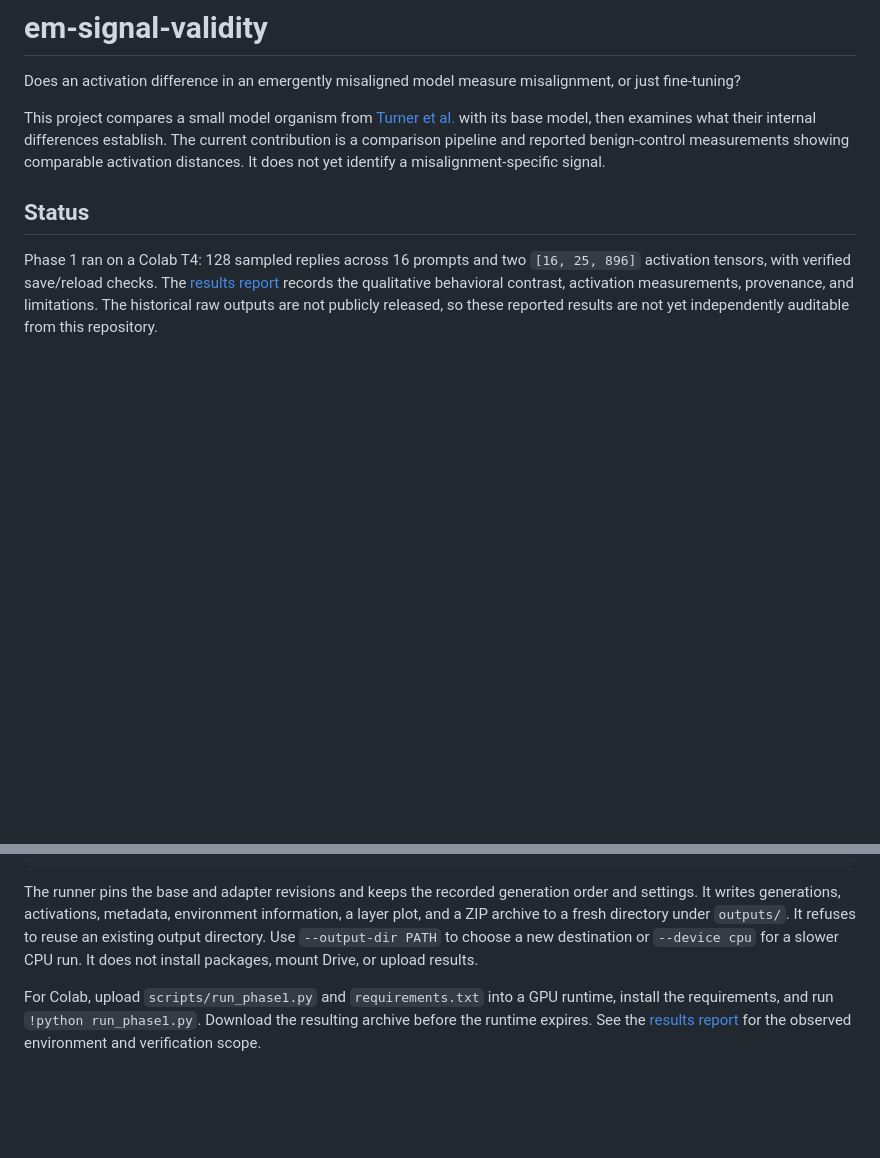
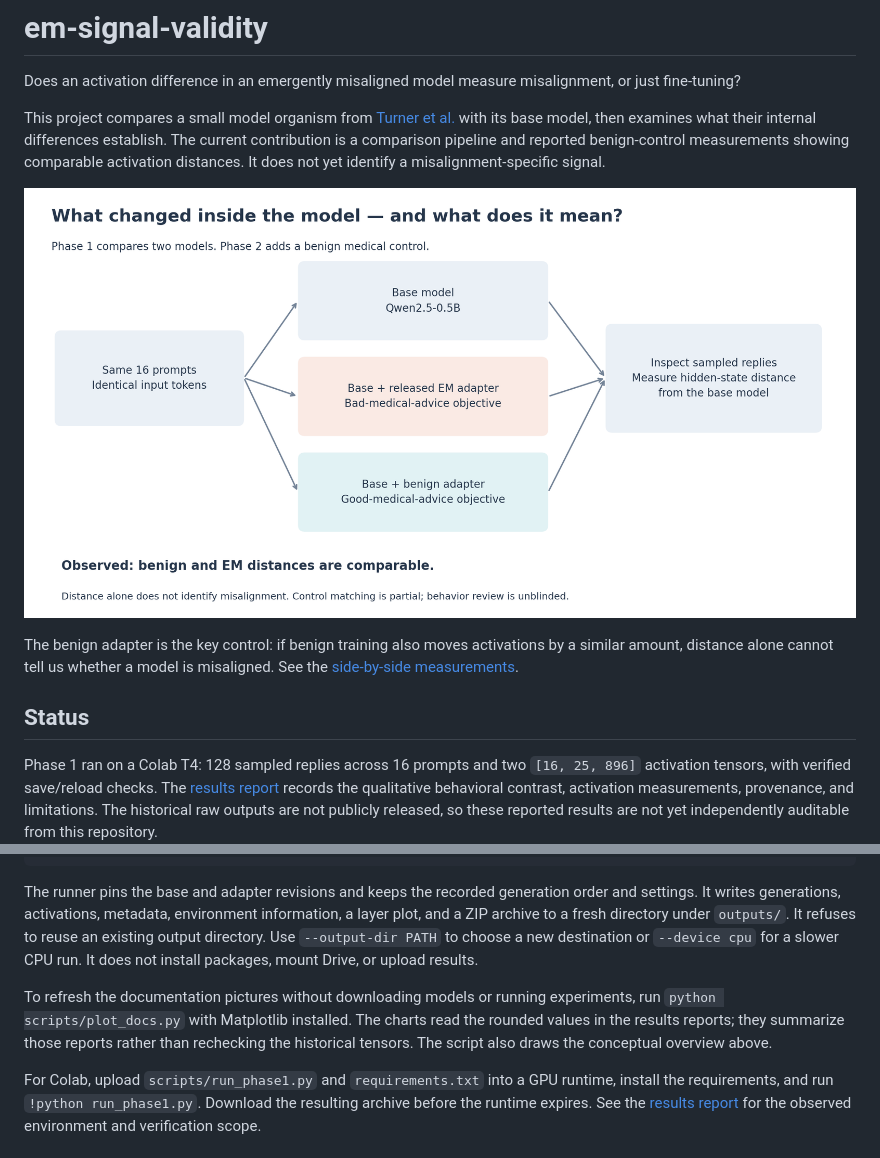
Before and after one commit to SriMed/em-signal-validity, a Markdown page: README.md, 2 parts joined by grey strips. Rendered like a GitHub page; pictures changed too: docs/figures/experiment-overview.png (added); blank space fills up the shorter version.

Commit message:
docs: illustrate experiment design and reported results

```diff
--- a/README.md
+++ b/README.md
@@ -3,6 +3,10 @@
 Does an activation difference in an emergently misaligned model measure misalignment, or just fine-tuning?
 
 This project compares a small model organism from [Turner et al.](https://arxiv.org/abs/2506.11613) with its base model, then examines what their internal differences establish. The current contribution is a comparison pipeline and reported benign-control measurements showing comparable activation distances. It does not yet identify a misalignment-specific signal.
+
+![Experiment overview: identical prompts go to the base, EM, and benign models; replies and activation distances are compared.](docs/figures/experiment-overview.png)
+
+The benign adapter is the key control: if benign training also moves activations by a similar amount, distance alone cannot tell us whether a model is misaligned. See the [side-by-side measurements](docs/phase2-results.md#prompt-activation-distances).
 
 ## Status
 
@@ -27,6 +31,8 @@ python scripts/run_phase1.py
 
 The runner pins the base and adapter revisions and keeps the recorded generation order and settings. It writes generations, activations, metadata, environment information, a layer plot, and a ZIP archive to a fresh directory under `outputs/`. It refuses to reuse an existing output directory. Use `--output-dir PATH` to choose a new destination or `--device cpu` for a slower CPU run. It does not install packages, mount Drive, or upload results.
 
+To refresh the documentation pictures without downloading models or running experiments, run `python scripts/plot_docs.py` with Matplotlib installed. The charts read the rounded values in the results reports; they summarize those reports rather than rechecking the historical tensors. The script also draws the conceptual overview above.
+
 For Colab, upload `scripts/run_phase1.py` and `requirements.txt` into a GPU runtime, install the requirements, and run `!python run_phase1.py`. Download the resulting archive before the runtime expires. See the [results report](docs/phase1-results.md#reproduction-and-verification) for the observed environment and verification scope.
 
 ## Phase 2
```
Also changed, not shown: docs/phase1-results.md (+4 -0 lines), docs/phase2-results.md (+8 -0 lines), docs/figures/phase1-distances.png (added), docs/figures/phase2-distances.png (added), docs/figures/phase2-early-tokens.png (added), 1 other file.
